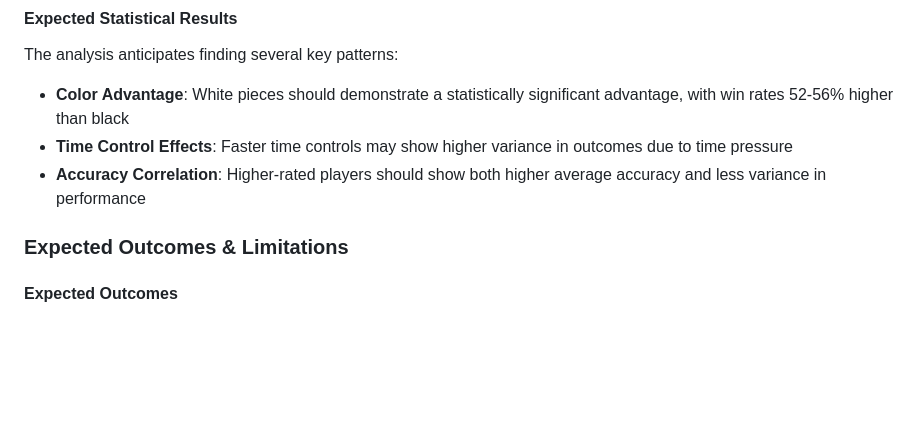
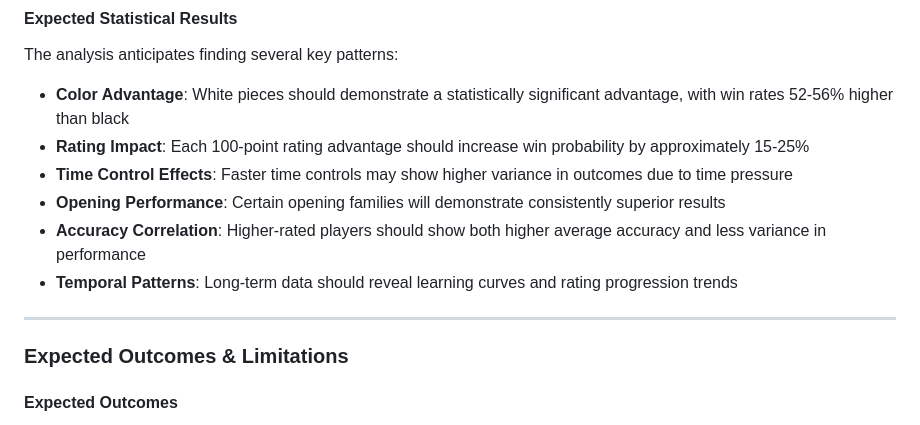
Before and after one commit to Math-225-Fa2025/project-tmchuynh, a Markdown page: repo-structure/proposal/proposal.md, the part around the change. Rendered like a GitHub page; blank space fills up the shorter version.

Commit message:
Adds new analysis patterns for chess performance study
Incorporates additional patterns to enhance the chess analysis proposal.

- Introduces 'Rating Impact' indicating a 15-25% win probability increase per 100-point rating advantage.
- Highlights 'Opening Performance' showcasing superior outcomes from specific opening families.
- Adds 'Temporal Patterns' to analyze learning curves and rating trends over time.

```diff
--- a/repo-structure/proposal/proposal.md
+++ b/repo-structure/proposal/proposal.md
@@ -261,8 +261,14 @@ The analysis will employ several statistical methods to understand chess perform
 The analysis anticipates finding several key patterns:
 
 - **Color Advantage**: White pieces should demonstrate a statistically significant advantage, with win rates 52-56% higher than black
+- **Rating Impact**: Each 100-point rating advantage should increase win probability by approximately 15-25%
 - **Time Control Effects**: Faster time controls may show higher variance in outcomes due to time pressure
+- **Opening Performance**: Certain opening families will demonstrate consistently superior results
 - **Accuracy Correlation**: Higher-rated players should show both higher average accuracy and less variance in performance
+- **Temporal Patterns**: Long-term data should reveal learning curves and rating progression trends
+
+---
+
 ### Expected Outcomes & Limitations
 
 #### Expected Outcomes
```
